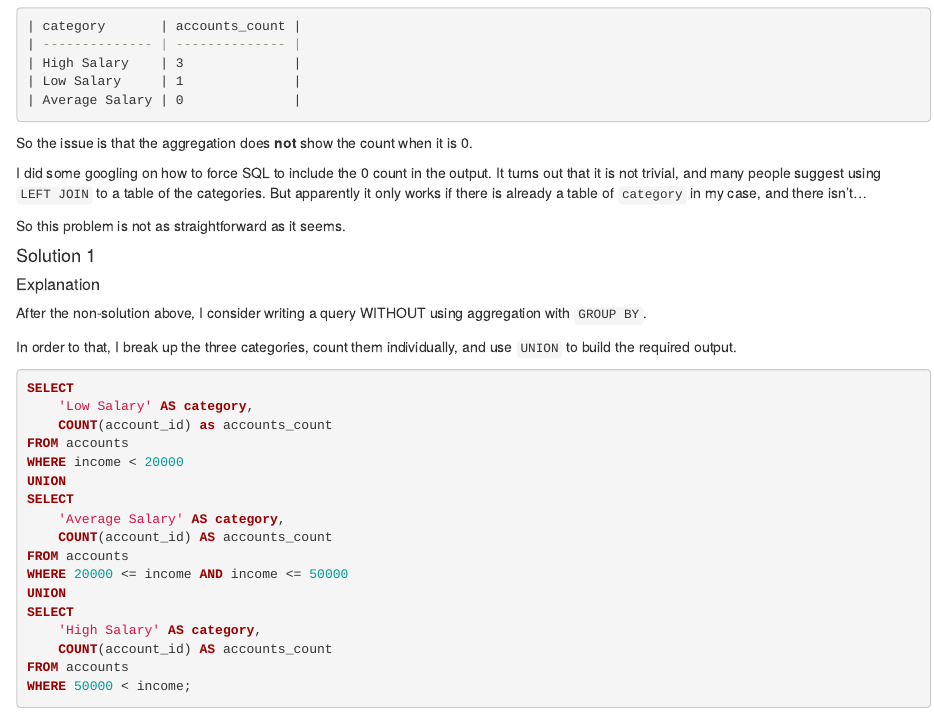
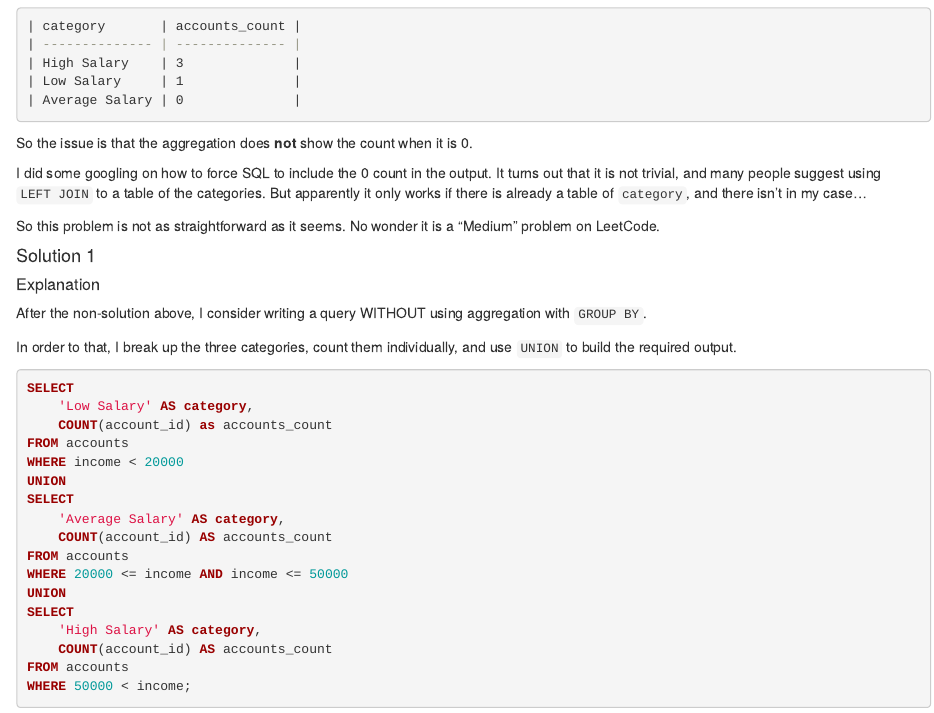
Before and after one commit to stevenleung2018/digital-cv, an R Markdown document (docs/SQL/sql_leetcode_1907_SQL_LeetCode_1907_Count_Salary_Categories.Rmd): the page in a window 1100 px wide, from 1480 px down. Rendered offline with R 4.5, knitr and Pandoc, with nearby package versions.

Commit message:
Change wording.

```diff
--- a/docs/SQL/sql_leetcode_1907_SQL_LeetCode_1907_Count_Salary_Categories.Rmd
+++ b/docs/SQL/sql_leetcode_1907_SQL_LeetCode_1907_Count_Salary_Categories.Rmd
@@ -101,9 +101,9 @@ But the expected output is the following:
 
 So the issue is that the aggregation does **not** show the count when it is 0.
 
-I did some googling on how to force SQL to include the 0 count in the output.  It turns out that it is not trivial, and many people suggest using `LEFT JOIN` to a table of the categories.  But apparently it only works if there is already a table of `category` in my case, and there isn't...
+I did some googling on how to force SQL to include the 0 count in the output.  It turns out that it is not trivial, and many people suggest using `LEFT JOIN` to a table of the categories.  But apparently it only works if there is already a table of `category`, and there isn't in my case...
 
-So this problem is not as straightforward as it seems.
+So this problem is not as straightforward as it seems.  No wonder it is a "Medium" problem on LeetCode.
 
 #### Solution 1
 
```
Also changed, not shown: 1 other file.
